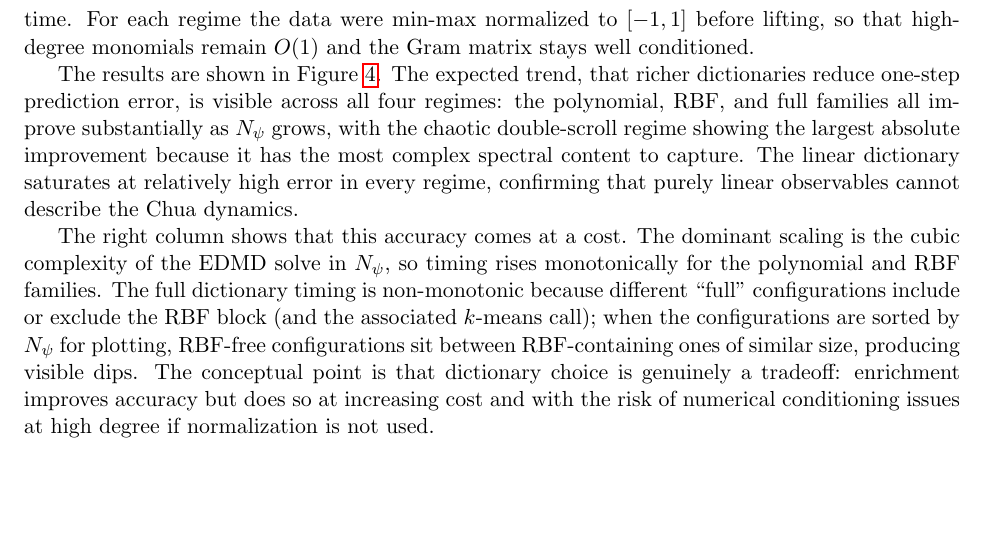
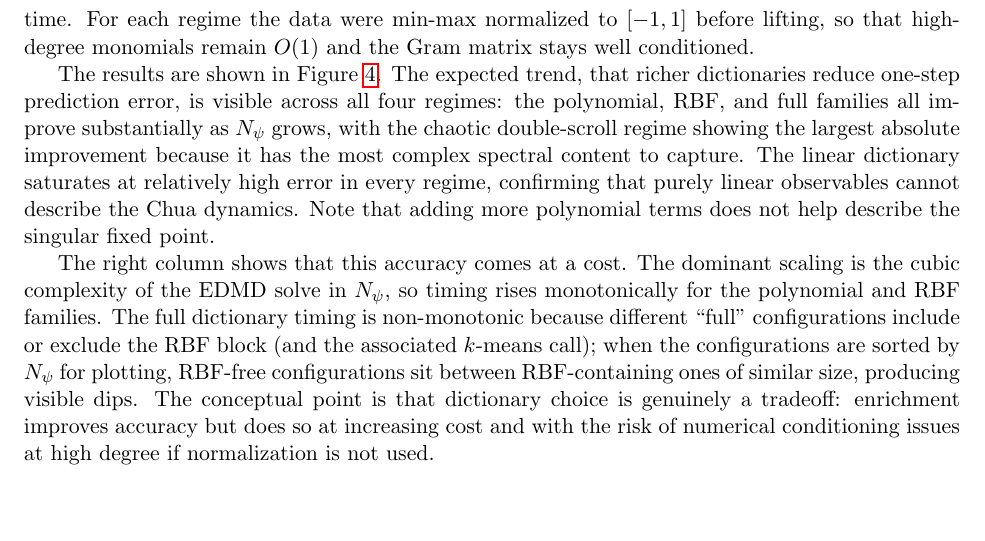
Before and after one commit to JaiMangal-coder/Koopman-DMD, a LaTeX paper (writeup/KoopmanChua.tex): part of page 7 of 14, cut so that both start at the same text. Compiled offline with pdfLaTeX.

Commit message:
Plot note

```diff
--- a/writeup/KoopmanChua.tex
+++ b/writeup/KoopmanChua.tex
@@ -214,7 +214,7 @@ This comparison is important conceptually. Koopman theory is not a black-box rep
 \subsection{Dictionary Sweep: Accuracy Versus Cost}
 To quantify the effect of dictionary choice, we performed a sweep over the five families above and over dictionary sizes, measuring the relative one-step error in lifted space together with computation time. For each regime the data were min-max normalized to $[-1,1]$ before lifting, so that high-degree monomials remain $O(1)$ and the Gram matrix stays well conditioned.
 
-The results are shown in Figure~\ref{fig:dictionary-sweep}. The expected trend, that richer dictionaries reduce one-step prediction error, is visible across all four regimes: the polynomial, RBF, and full families all improve substantially as $N_\psi$ grows, with the chaotic double-scroll regime showing the largest absolute improvement because it has the most complex spectral content to capture. The linear dictionary saturates at relatively high error in every regime, confirming that purely linear observables cannot describe the Chua dynamics.
+The results are shown in Figure~\ref{fig:dictionary-sweep}. The expected trend, that richer dictionaries reduce one-step prediction error, is visible across all four regimes: the polynomial, RBF, and full families all improve substantially as $N_\psi$ grows, with the chaotic double-scroll regime showing the largest absolute improvement because it has the most complex spectral content to capture. The linear dictionary saturates at relatively high error in every regime, confirming that purely linear observables cannot describe the Chua dynamics. Note that adding more polynomial terms does not help describe the singular fixed point.
 
 The right column shows that this accuracy comes at a cost. The dominant scaling is the cubic complexity of the EDMD solve in $N_\psi$, so timing rises monotonically for the polynomial and RBF families. The full dictionary timing is non-monotonic because different ``full'' configurations include or exclude the RBF block (and the associated $k$-means call); when the configurations are sorted by $N_\psi$ for plotting, RBF-free configurations sit between RBF-containing ones of similar size, producing visible dips. The conceptual point is that dictionary choice is genuinely a tradeoff: enrichment improves accuracy but does so at increasing cost and with the risk of numerical conditioning issues at high degree if normalization is not used.
 
```
